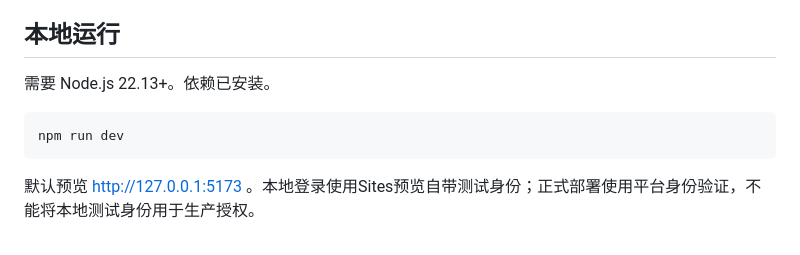
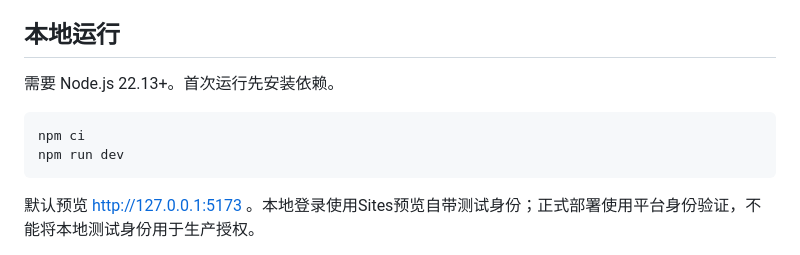
Before and after one commit to nanvtin-droid/shangrao-mahjong, a Markdown page: README.md, the part around one of its changes. Rendered like a GitHub page.

````diff
--- a/README.md
+++ b/README.md
@@ -28,9 +37,10 @@
 
 ## 本地运行
 
-需要 Node.js 22.13+。依赖已安装。
+需要 Node.js 22.13+。首次运行先安装依赖。
 
 ```sh
+npm ci
 npm run dev
 ```
 
````
Also changed, not shown: other parts of README.md (+9 -0 lines), docs/screenshots/game.png (added), docs/screenshots/tips.png (added).
